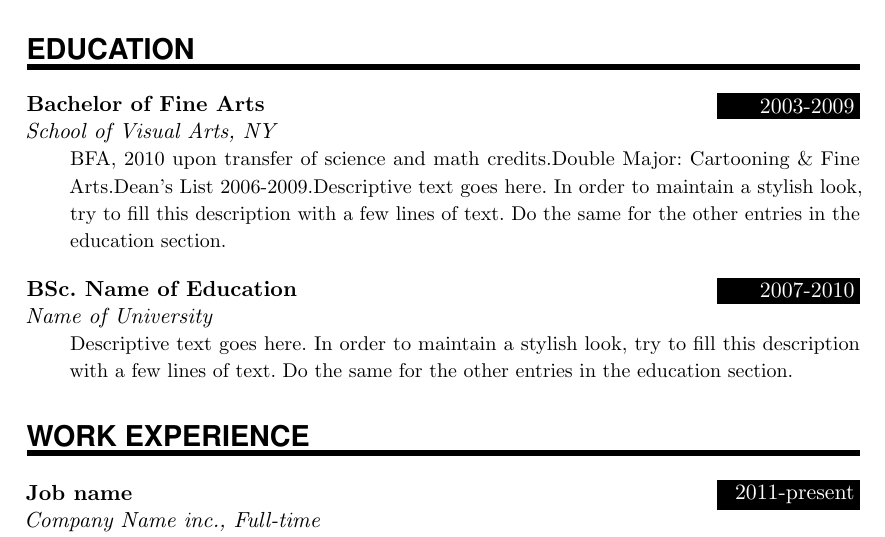
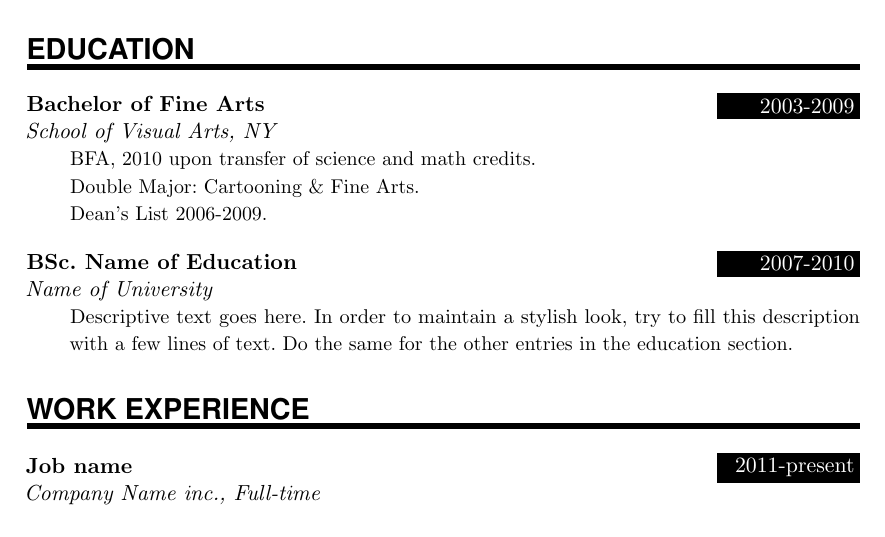
Before and after one commit to unqueued/CV, a LaTeX document (main.tex): part of the page, cut so that both start at the same text. Compiled offline with pdfLaTeX.

Commit message:
Update on Overleaf.

```diff
--- a/main.tex
+++ b/main.tex
@@ -116,7 +116,9 @@
 %%% ------------------------------------------------------------
 \NewPart{Education}{}
 
-\EducationEntry{Bachelor of Fine Arts}{2003-2009}{School of Visual Arts, NY}{BFA, 2010 upon transfer of science and math credits.Double Major: Cartooning \& Fine Arts.Dean's List 2006-2009.Descriptive text goes here. In order to maintain a stylish look, try to fill this description with a few lines of text. Do the same for the other entries in the education section.}
+\EducationEntry{Bachelor of Fine Arts}{2003-2009}{School of Visual Arts, NY}{BFA, 2010 upon transfer of science and math credits.
+\newline Double Major: Cartooning \& Fine Arts.
+\newline Dean's List 2006-2009.}
 \sepspace
 
 \EducationEntry{BSc. Name of Education}{2007-2010}{Name of University}{Descriptive text goes here. In order to maintain a stylish look, try to fill this description with a few lines of text. Do the same for the other entries in the education section.}
```
